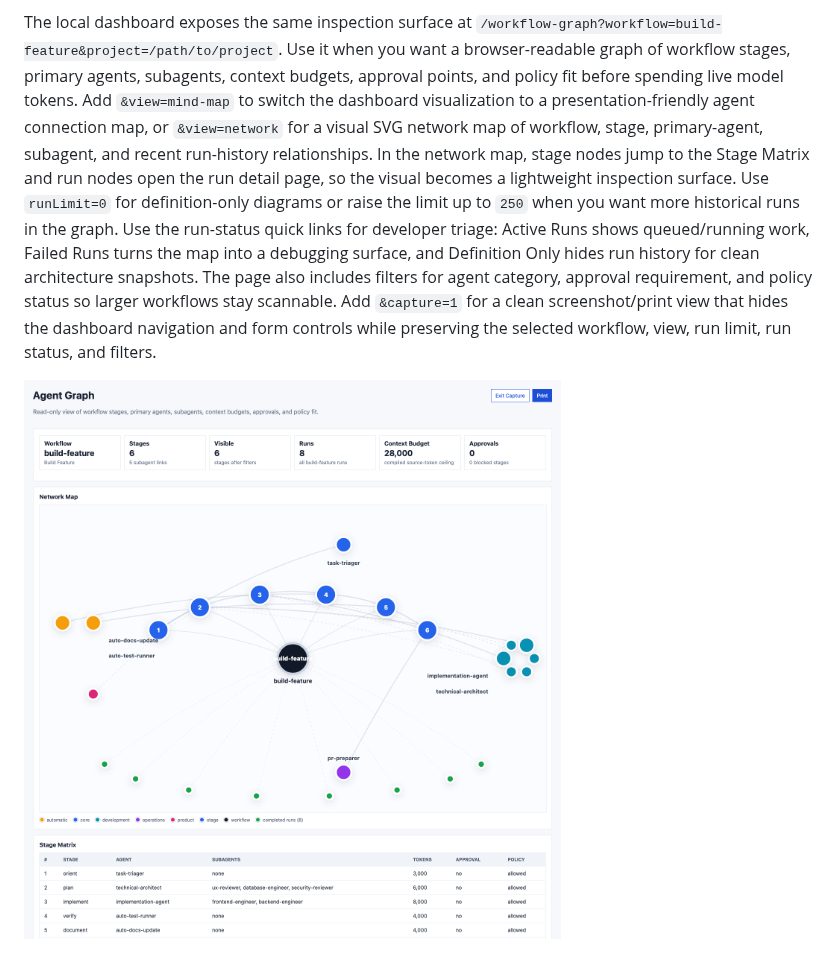
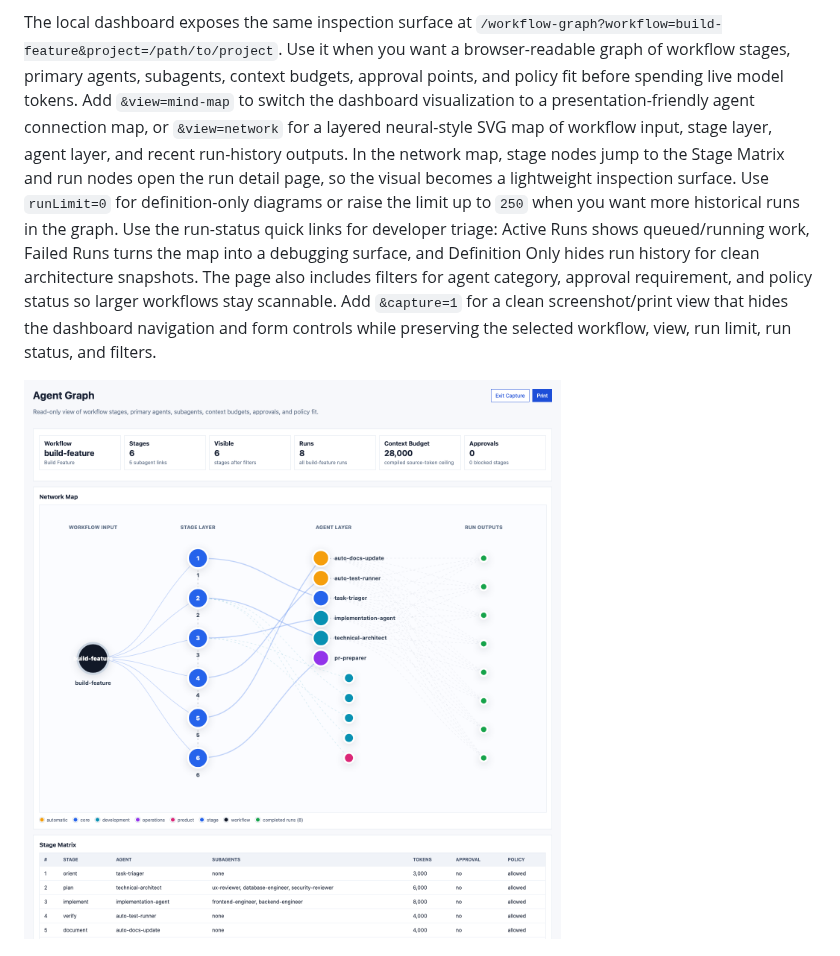
Before and after one commit to jasonneo99/agent-workflow, a Markdown page: docs/user-guide.md, the part around the change. Rendered like a GitHub page; pictures changed too: docs/assets/screenshots/dashboard-workflow-network.png.

```diff
--- a/docs/user-guide.md
+++ b/docs/user-guide.md
@@ -249,19 +249,19 @@ The local dashboard exposes the same inspection surface at
 you want a browser-readable graph of workflow stages, primary agents, subagents,
 context budgets, approval points, and policy fit before spending live model
 tokens. Add `&view=mind-map` to switch the dashboard visualization to a
-presentation-friendly agent connection map, or `&view=network` for a visual SVG
-network map of workflow, stage, primary-agent, subagent, and recent run-history
-relationships. In the network map, stage nodes jump to the Stage Matrix and run
-nodes open the run detail page, so the visual becomes a lightweight inspection
-surface. Use `runLimit=0` for definition-only diagrams or raise the limit up to
-`250` when you want more historical runs in the graph. Use the run-status quick
-links for developer triage: Active Runs shows queued/running work, Failed Runs
-turns the map into a debugging surface, and Definition Only hides run history
-for clean architecture snapshots. The page also includes filters for agent
-category, approval requirement, and policy status so larger workflows stay
-scannable. Add `&capture=1` for a clean screenshot/print view that hides the
-dashboard navigation and form controls while preserving the selected workflow,
-view, run limit, run status, and filters.
+presentation-friendly agent connection map, or `&view=network` for a layered
+neural-style SVG map of workflow input, stage layer, agent layer, and recent
+run-history outputs. In the network map, stage nodes jump to the Stage Matrix
+and run nodes open the run detail page, so the visual becomes a lightweight
+inspection surface. Use `runLimit=0` for definition-only diagrams or raise the
+limit up to `250` when you want more historical runs in the graph. Use the
+run-status quick links for developer triage: Active Runs shows queued/running
+work, Failed Runs turns the map into a debugging surface, and Definition Only
+hides run history for clean architecture snapshots. The page also includes
+filters for agent category, approval requirement, and policy status so larger
+workflows stay scannable. Add `&capture=1` for a clean screenshot/print view
+that hides the dashboard navigation and form controls while preserving the
+selected workflow, view, run limit, run status, and filters.
 
 ![Workflow network map](assets/screenshots/dashboard-workflow-network.png)
 
```
Also changed, not shown: docs/roadmap.md (+1 -0 lines), 1 other file.
